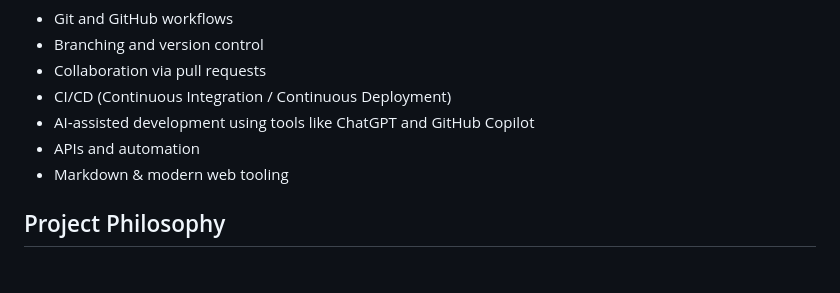
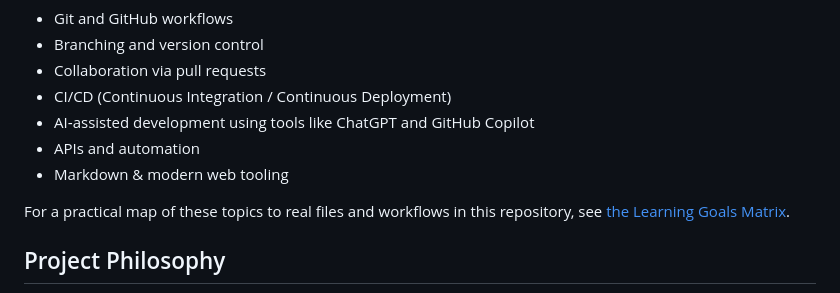
Before and after one commit to 67b/TuscaloosaEvents, a Markdown page: README.md, the part around the change. GitHub-like rendering; blank space fills up the shorter version.

Commit message:
Link learning goals matrix from README

```diff
--- a/README.md
+++ b/README.md
@@ -48,6 +48,8 @@ Topics explored include:
 * APIs and automation
 * Markdown & modern web tooling
 
+For a practical map of these topics to real files and workflows in this repository, see [the Learning Goals Matrix](docs/LEARNING_GOALS_MATRIX.md).
+
 ## Project Philosophy
 
 This project is intentionally open, collaborative and educational. Think of it as a sandbox for learning, testing ideas, making mistakes, improving workflows and exploring how humans and AI can build software together. You’re encouraged to fork the repo, try new ideas and contribute improvements.
```
